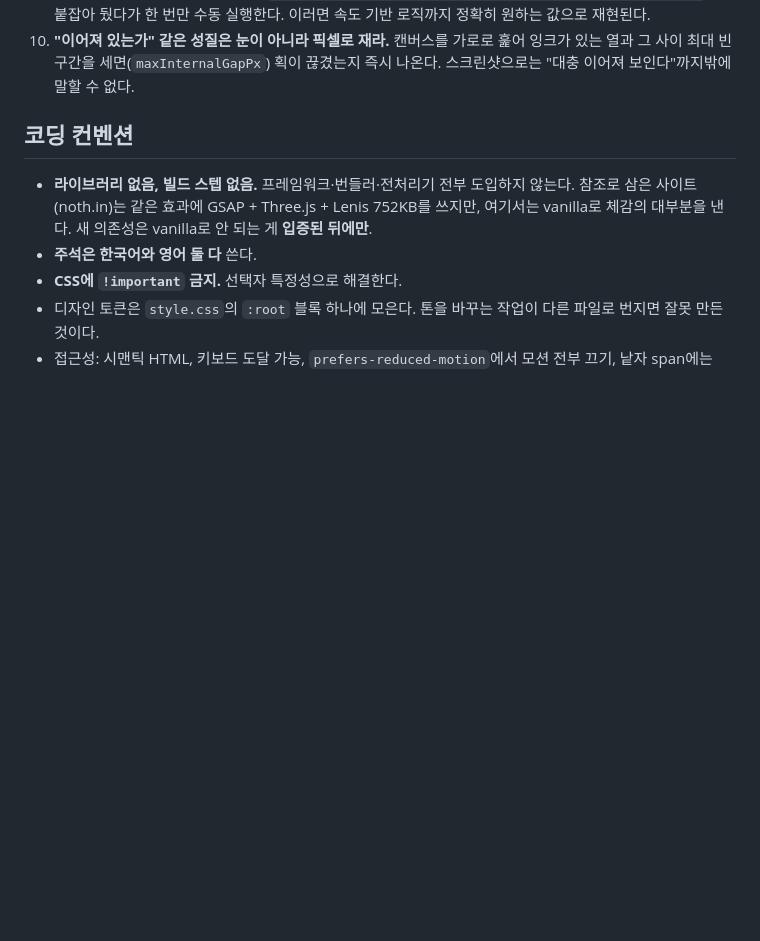
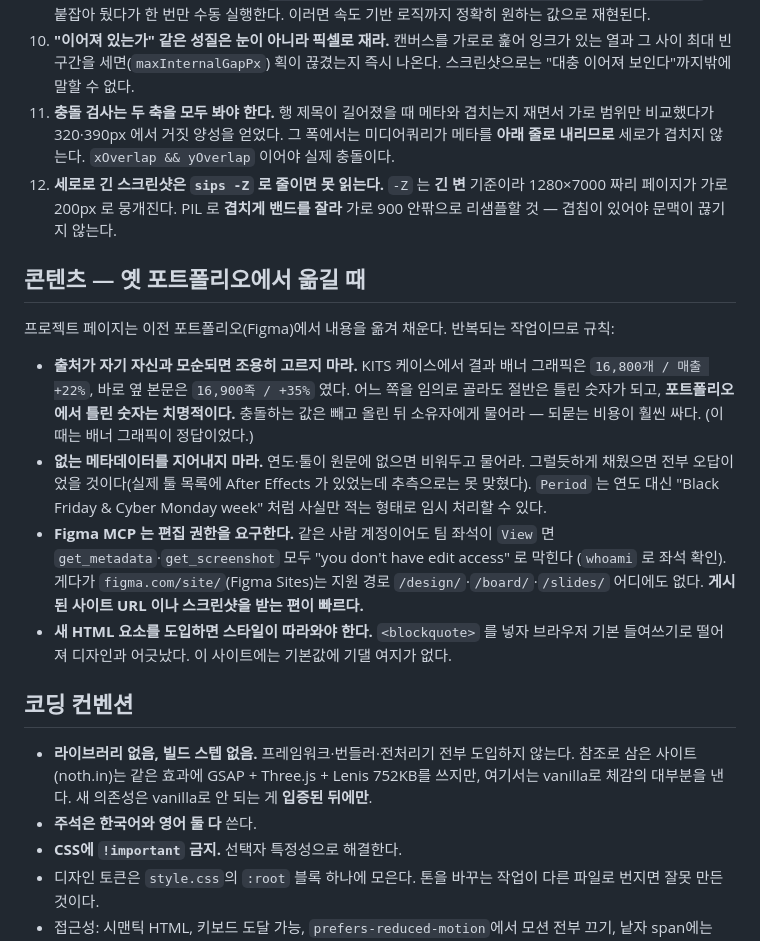
Before and after one commit to Hannnnnnnnnnnn/Hannnnnnnnnnnn.github.io, a Markdown page: CLAUDE.md, the part around the change. GitHub-like rendering; blank space fills up the shorter version.

```diff
--- a/CLAUDE.md
+++ b/CLAUDE.md
@@ -102,6 +102,32 @@ Liquid 없음, 밑줄 파일 없음) 그 빌드 단계는 실패 지점만 만
 10. **"이어져 있는가" 같은 성질은 눈이 아니라 픽셀로 재라.** 캔버스를 가로로 훑어 잉크가
    있는 열과 그 사이 최대 빈 구간을 세면(`maxInternalGapPx`) 획이 끊겼는지 즉시 나온다.
    스크린샷으로는 "대충 이어져 보인다"까지밖에 말할 수 없다.
+11. **충돌 검사는 두 축을 모두 봐야 한다.** 행 제목이 길어졌을 때 메타와 겹치는지 재면서
+   가로 범위만 비교했다가 320·390px 에서 거짓 양성을 얻었다. 그 폭에서는 미디어쿼리가 메타를
+   **아래 줄로 내리므로** 세로가 겹치지 않는다. `xOverlap && yOverlap` 이어야 실제 충돌이다.
+12. **세로로 긴 스크린샷은 `sips -Z` 로 줄이면 못 읽는다.** `-Z` 는 **긴 변** 기준이라
+   1280×7000 짜리 페이지가 가로 200px 로 뭉개진다. PIL 로 **겹치게 밴드를 잘라**
+   가로 900 안팎으로 리샘플할 것 — 겹침이 있어야 문맥이 끊기지 않는다.
+
+## 콘텐츠 — 옛 포트폴리오에서 옮길 때
+
+프로젝트 페이지는 이전 포트폴리오(Figma)에서 내용을 옮겨 채운다. 반복되는 작업이므로 규칙:
+
+- **출처가 자기 자신과 모순되면 조용히 고르지 마라.** KITS 케이스에서 결과 배너 그래픽은
+  `16,800개 / 매출 +22%`, 바로 옆 본문은 `16,900족 / +35%` 였다. 어느 쪽을 임의로 골라도
+  절반은 틀린 숫자가 되고, **포트폴리오에서 틀린 숫자는 치명적이다.** 충돌하는 값은 빼고
+  올린 뒤 소유자에게 물어라 — 되묻는 비용이 훨씬 싸다. (이때는 배너 그래픽이 정답이었다.)
+- **없는 메타데이터를 지어내지 마라.** 연도·툴이 원문에 없으면 비워두고 물어라. 그럴듯하게
+  채웠으면 전부 오답이었을 것이다(실제 툴 목록에 After Effects 가 있었는데 추측으로는
+  못 맞혔다). `Period` 는 연도 대신 "Black Friday & Cyber Monday week" 처럼 사실만 적는
+  형태로 임시 처리할 수 있다.
+- **Figma MCP 는 편집 권한을 요구한다.** 같은 사람 계정이어도 팀 좌석이 `View` 면
+  `get_metadata`·`get_screenshot` 모두 "you don't have edit access" 로 막힌다
+  (`whoami` 로 좌석 확인). 게다가 `figma.com/site/`(Figma Sites)는 지원 경로
+  `/design/`·`/board/`·`/slides/` 어디에도 없다. **게시된 사이트 URL 이나 스크린샷을 받는
+  편이 빠르다.**
+- **새 HTML 요소를 도입하면 스타일이 따라와야 한다.** `<blockquote>` 를 넣자 브라우저 기본
+  들여쓰기로 떨어져 디자인과 어긋났다. 이 사이트에는 기본값에 기댈 여지가 없다.
 
 ## 코딩 컨벤션
 
```
Also changed, not shown: docs/session-logs/2026-08-27_content-black-friday.md (added, +92 -0 lines).
